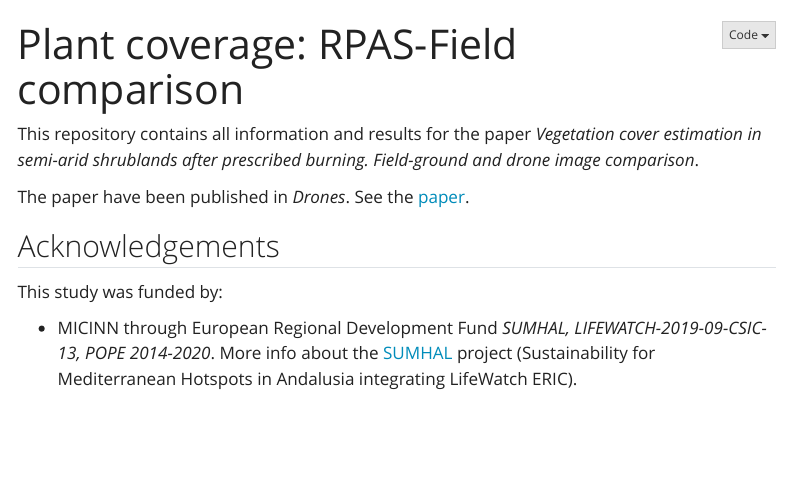
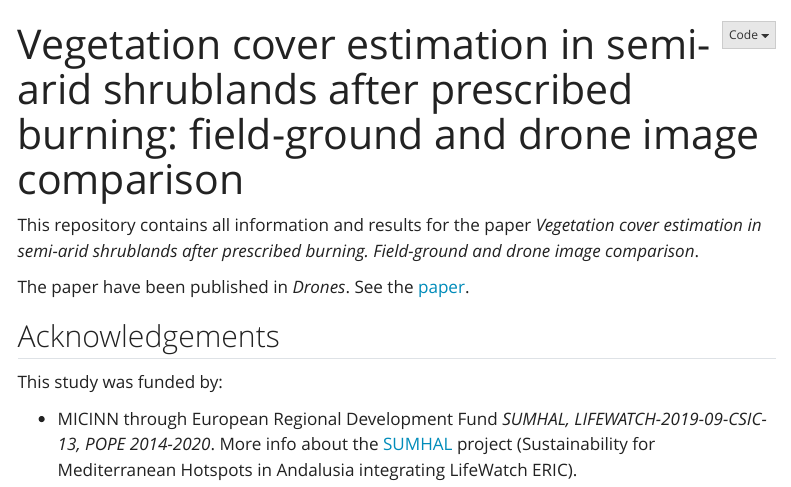
Before and after one commit to serpam/rpasveg_alcontar, a Quarto document (index.qmd): the page in a window 1100 px wide, from its top. Rendered offline with R 4.5, knitr and Pandoc in place of Quarto, with nearby package versions; menus at the side of the page are left out; badge pictures from the web are left out.

Commit message:
update titles

```diff
--- a/index.qmd
+++ b/index.qmd
@@ -1,5 +1,5 @@
 ---
-title: "Plant coverage: RPAS-Field comparison"
+title: "Vegetation cover estimation in semi-arid shrublands after prescribed burning: field-ground and drone image comparison"
 citation:
   citation-label: "PerezLuque2022"
   type: article-journal
```
Also changed, not shown: docs/search.json, index.qmd (3 more changed lines), 13 other files.
